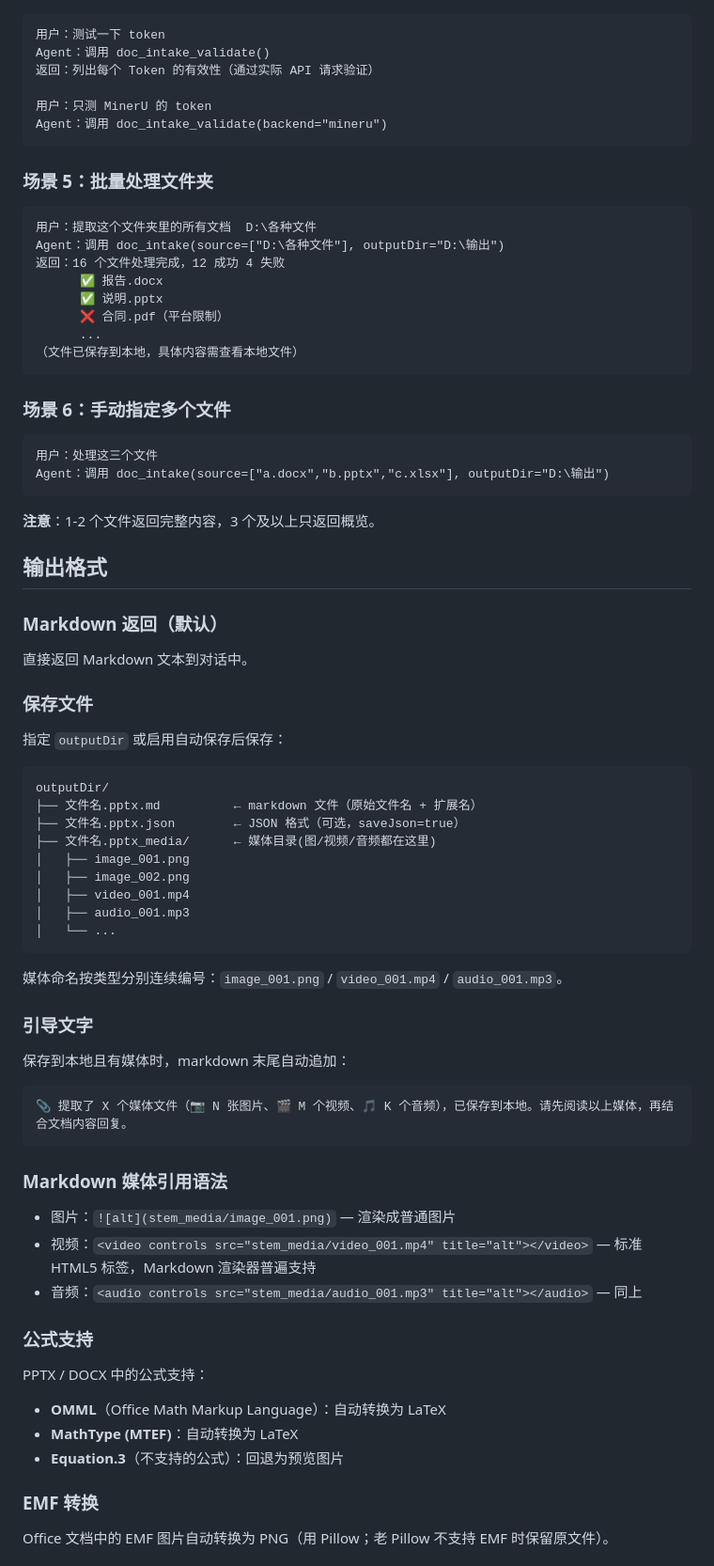
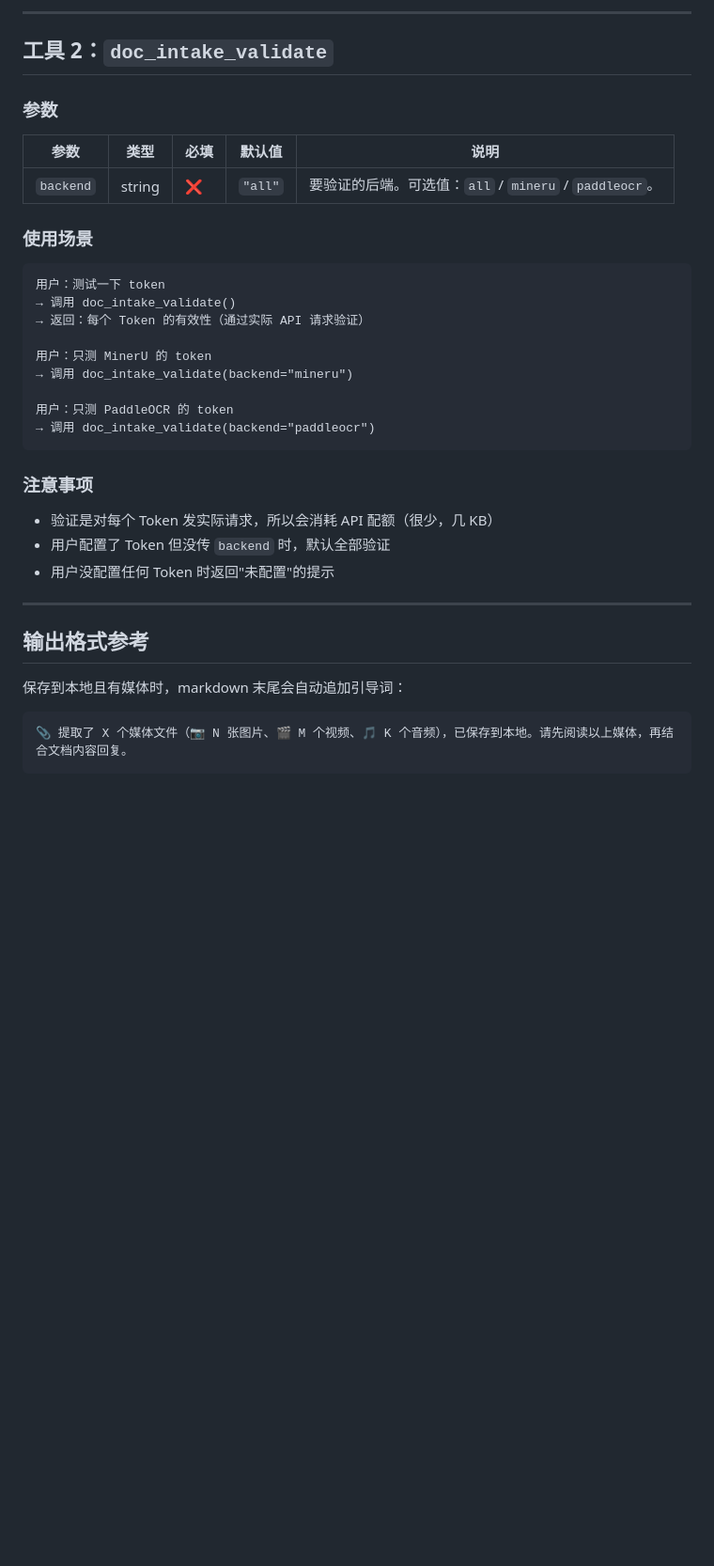
Before and after one commit to H-i-m-s/doc-intake, a Markdown page: skills/doc-intake/SKILL.md, the part around one of its changes. Shown at 94% size. Drawn GitHub-style; blank space fills up the shorter version.

````diff
--- a/skills/doc-intake/SKILL.md
+++ b/skills/doc-intake/SKILL.md
@@ -89,70 +139,39 @@ Agent：调用 doc_intake(source=["report.pdf"], pageRange="1-5")
+---
+
+## 工具 2：`doc_intake_validate`
+
+### 参数
+
+| 参数 | 类型 | 必填 | 默认值 | 说明 |
+|------|------|------|--------|------|
+| `backend` | string | ❌ | `"all"` | 要验证的后端。可选值：`all` / `mineru` / `paddleocr`。 |
+
+### 使用场景
+
 ```
 用户：测试一下 token
-Agent：调用 doc_intake_validate()
-返回：列出每个 Token 的有效性（通过实际 API 请求验证）
+→ 调用 doc_intake_validate()
+→ 返回：每个 Token 的有效性（通过实际 API 请求验证）
 
 用户：只测 MinerU 的 token
-Agent：调用 doc_intake_validate(backend="mineru")
+→ 调用 doc_intake_validate(backend="mineru")
+
+用户：只测 PaddleOCR 的 token
+→ 调用 doc_intake_validate(backend="paddleocr")
 ```
 
-### 场景 5：批量处理文件夹
-```
-用户：提取这个文件夹里的所有文档  D:\各种文件
-Agent：调用 doc_intake(source=["D:\各种文件"], outputDir="D:\输出")
-返回：16 个文件处理完成，12 成功 4 失败
-      ✅ 报告.docx
-      ✅ 说明.pptx
-      ❌ 合同.pdf（平台限制）
-      ...
-（文件已保存到本地，具体内容需查看本地文件）
-```
+### 注意事项
 
-### 场景 6：手动指定多个文件
-```
-用户：处理这三个文件
-Agent：调用 doc_intake(source=["a.docx","b.pptx","c.xlsx"], outputDir="D:\输出")
-```
+- 验证是对每个 Token 发实际请求，所以会消耗 API 配额（很少，几 KB）
+- 用户配置了 Token 但没传 `backend` 时，默认全部验证
+- 用户没配置任何 Token 时返回"未配置"的提示
 
-**注意**：1-2 个文件返回完整内容，3 个及以上只返回概览。
+---
 
-## 输出格式
+## 输出格式参考
 
-### Markdown 返回（默认）
-直接返回 Markdown 文本到对话中。
-
-### 保存文件
-指定 `outputDir` 或启用自动保存后保存：
-```
-outputDir/
-├── 文件名.pptx.md          ← markdown 文件（原始文件名 + 扩展名）
-├── 文件名.pptx.json        ← JSON 格式（可选，saveJson=true）
-├── 文件名.pptx_media/      ← 媒体目录(图/视频/音频都在这里)
-│   ├── image_001.png
-│   ├── image_002.png
-│   ├── video_001.mp4
-│   ├── audio_001.mp3
-│   └── ...
-```
-
-媒体命名按类型分别连续编号：`image_001.png` / `video_001.mp4` / `audio_001.mp3`。
-
-### 引导文字
-保存到本地且有媒体时，markdown 末尾自动追加：
+保存到本地且有媒体时，markdown 末尾会自动追加引导词：
 ```
 📎 提取了 X 个媒体文件（📷 N 张图片、🎬 M 个视频、🎵 K 个音频），已保存到本地。请先阅读以上媒体，再结合文档内容回复。
 ```
 
-### Markdown 媒体引用语法
-- 图片：`![alt](stem_media/image_001.png)` — 渲染成普通图片
-- 视频：`<video controls src="stem_media/video_001.mp4" title="alt"></video>` — 标准 HTML5 标签，Markdown 渲染器普遍支持
-- 音频：`<audio controls src="stem_media/audio_001.mp3" title="alt"></audio>` — 同上
-
-### 公式支持
-PPTX / DOCX 中的公式支持：
-- **OMML**（Office Math Markup Language）：自动转换为 LaTeX
-- **MathType (MTEF)**：自动转换为 LaTeX
-- **Equation.3**（不支持的公式）：回退为预览图片
-
-### EMF 转换
-Office 文档中的 EMF 图片自动转换为 PNG（用 Pillow；老 Pillow 不支持 EMF 时保留原文件）。
-
````
Also changed, not shown: other parts of skills/doc-intake/SKILL.md (+98 -71 lines).
